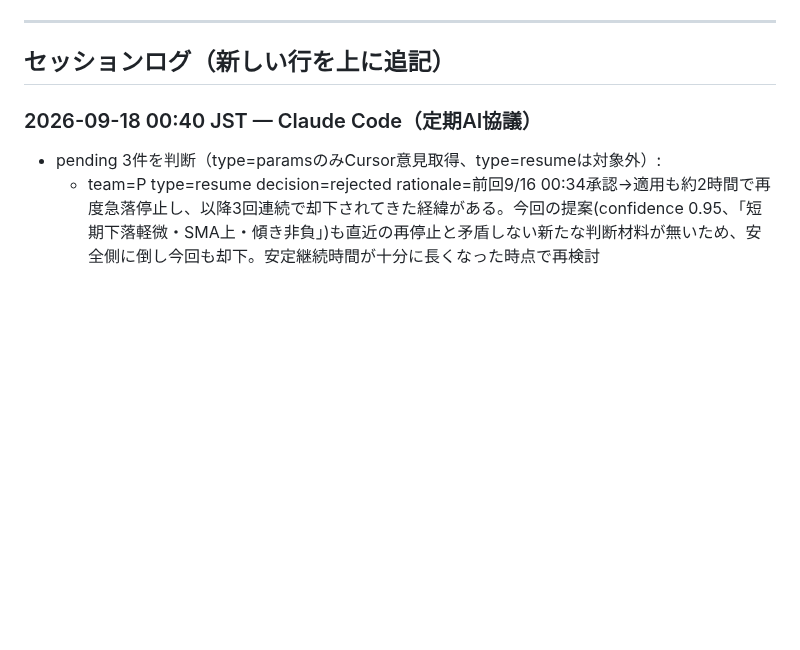
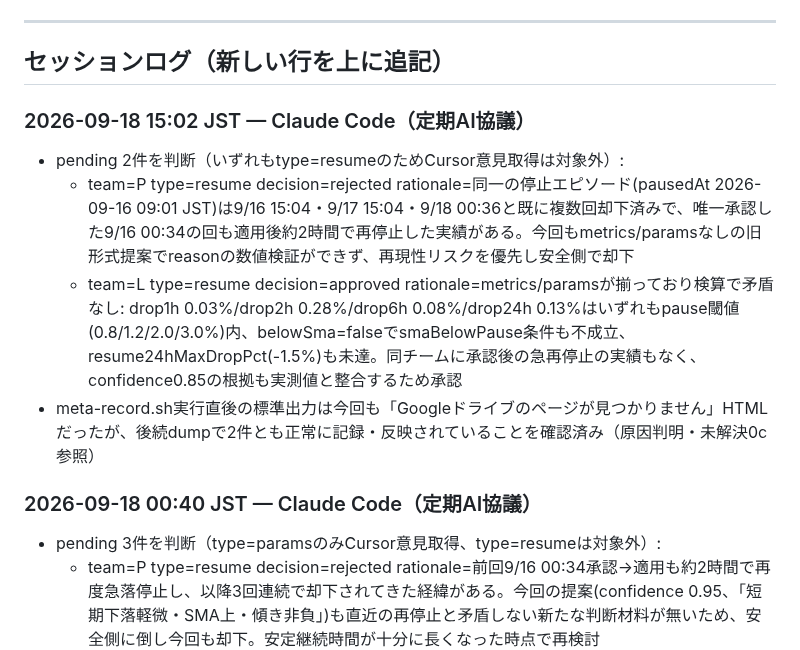
Before and after one commit to ozakiyo/tradepulse, a Markdown page: HANDOFF.md, the part around the change. Drawn GitHub-style; blank space fills up the shorter version.

Commit message:
META AI協議 定期判断ログ追記 (2026-09-18 15:03 JST)

```diff
--- a/HANDOFF.md
+++ b/HANDOFF.md
@@ -110,6 +110,12 @@ Kの当月累計はMETA値とDB直接集計値で+20円程度の差異が続い
 ---
 
 ## セッションログ（新しい行を上に追記）
+
+### 2026-09-18 15:02 JST — Claude Code（定期AI協議）
+- pending 2件を判断（いずれもtype=resumeのためCursor意見取得は対象外）:
+  - team=P type=resume decision=rejected rationale=同一の停止エピソード(pausedAt 2026-09-16 09:01 JST)は9/16 15:04・9/17 15:04・9/18 00:36と既に複数回却下済みで、唯一承認した9/16 00:34の回も適用後約2時間で再停止した実績がある。今回もmetrics/paramsなしの旧形式提案でreasonの数値検証ができず、再現性リスクを優先し安全側で却下
+  - team=L type=resume decision=approved rationale=metrics/paramsが揃っており検算で矛盾なし: drop1h 0.03%/drop2h 0.28%/drop6h 0.08%/drop24h 0.13%はいずれもpause閾値(0.8/1.2/2.0/3.0%)内、belowSma=falseでsmaBelowPause条件も不成立、resume24hMaxDropPct(-1.5%)も未達。同チームに承認後の急再停止の実績もなく、confidence0.85の根拠も実測値と整合するため承認
+- meta-record.sh実行直後の標準出力は今回も「Googleドライブのページが見つかりません」HTMLだったが、後続dumpで2件とも正常に記録・反映されていることを確認済み（原因判明・未解決0c参照）
 
 ### 2026-09-18 00:40 JST — Claude Code（定期AI協議）
 - pending 3件を判断（type=paramsのみCursor意見取得、type=resumeは対象外）:
```
